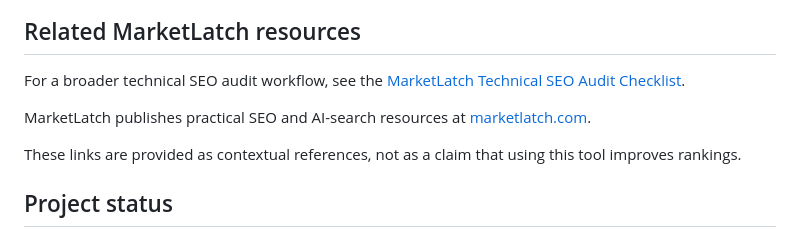
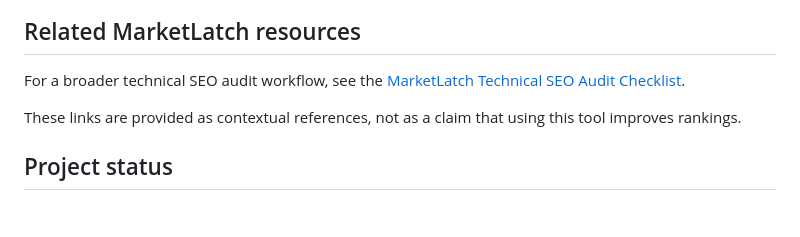
Before and after one commit to nadeemalamseo/technical-seo-url-checker, a Markdown page: README.md, the part around the change. GitHub-like rendering; blank space fills up the shorter version.

Commit message:
Keep one contextual website link on the repository landing page

```diff
--- a/README.md
+++ b/README.md
@@ -91,7 +91,6 @@ See [docs/methodology.md](docs/methodology.md) for the evidence model and limita
 
 For a broader technical SEO audit workflow, see the [MarketLatch Technical SEO Audit Checklist](https://github.com/nadeemalamseo/technical-seo-audit-checklist).
 
-MarketLatch publishes practical SEO and AI-search resources at [marketlatch.com](https://marketlatch.com/).
 
 These links are provided as contextual references, not as a claim that using this tool improves rankings.
 
```
